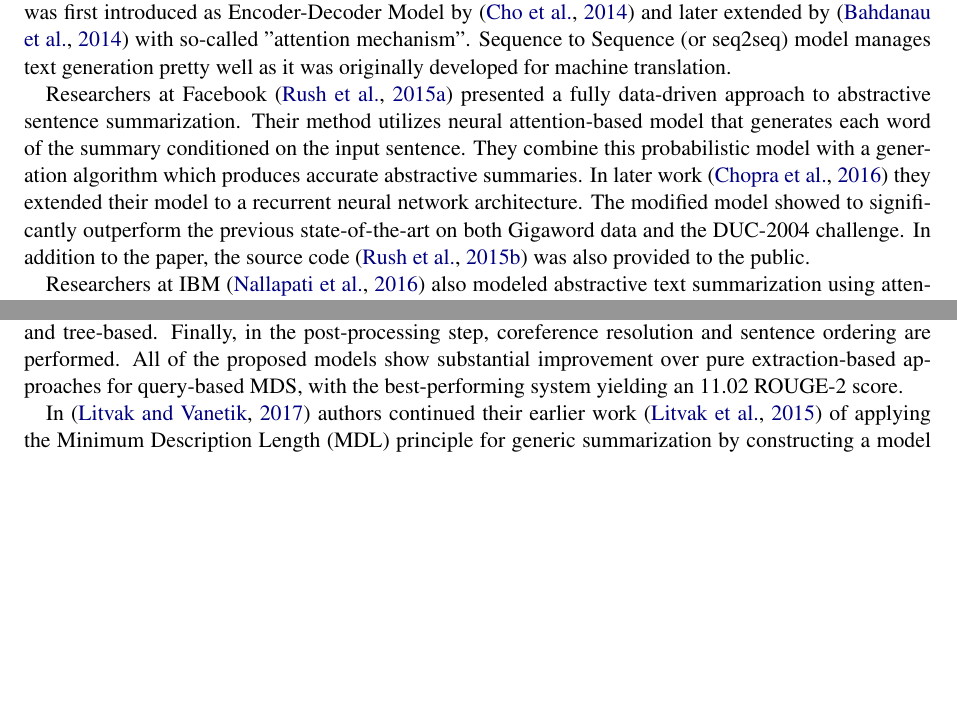
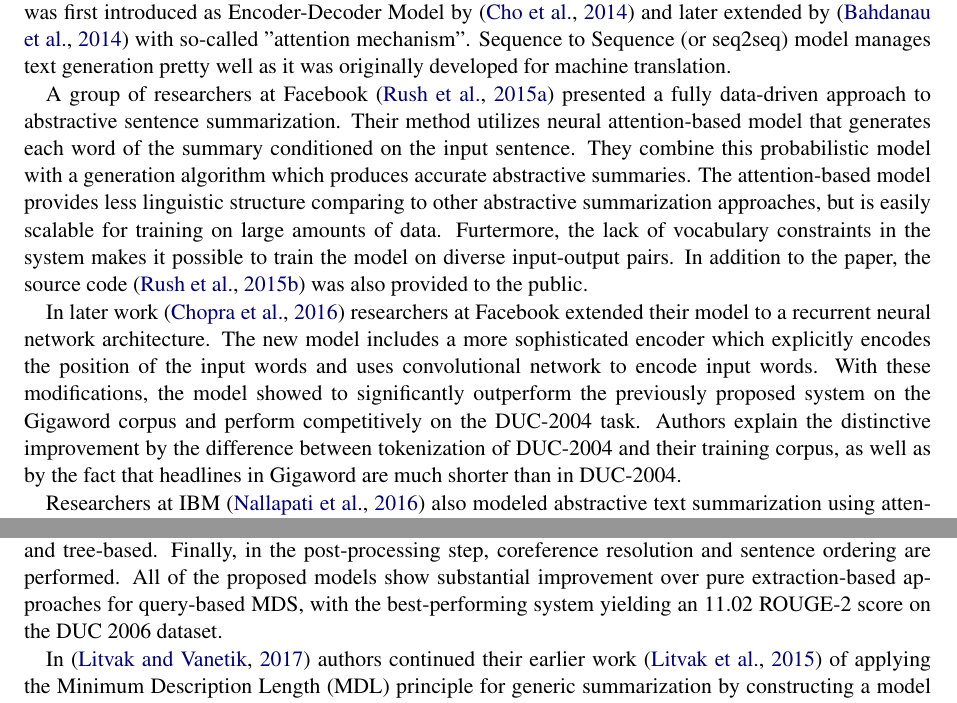
Before and after one commit to shkoderin/SummarizationReport, a LaTeX paper (acl2018.tex): two parts of pages 2 and 3 of 5, joined at a grey line, cut so that both start at the same text, the shorter picture padded with empty space. Compiled offline with pdfLaTeX.

Commit message:
additions to the abstractive methods

```diff
--- a/acl2018.tex
+++ b/acl2018.tex
@@ -96,12 +96,17 @@ Very recently, there have been several breakthroughs in abstractive text summari
 Most of the research relies on Sequence to Sequence Model \cite{sutskever2014sequence}, which was first introduced as Encoder-Decoder Model by \cite{cho2014learning} and later extended by \cite{bahdanau2014neural} with so-called "attention mechanism".
 Sequence to Sequence (or seq2seq) model manages text generation pretty well as it was originally developed for machine translation.
 
-Researchers at Facebook \cite{rush2015neural} presented a fully data-driven approach to abstractive sentence summarization.
+A group of researchers at Facebook \cite{rush2015neural} presented a fully data-driven approach to abstractive sentence summarization.
 Their method utilizes neural attention-based model that generates each word of the summary conditioned on the input sentence.
 They combine this probabilistic model with a generation algorithm which produces accurate abstractive summaries.
-In later work \cite{chopra2016abstractive} they extended their model to a recurrent neural network architecture.
-The modified model showed to significantly outperform the previous state-of-the-art on both Gigaword data and the DUC-2004 challenge.
+The attention-based model provides less linguistic structure comparing to other abstractive summarization approaches, but is easily scalable for training on large amounts of data.
+Furtermore, the lack of vocabulary constraints in the system makes it possible to train the model on diverse input-output pairs.
 In addition to the paper, the source code \cite{Namas2015Facebook} was also provided to the public.
+
+In later work \cite{chopra2016abstractive} researchers at Facebook extended their model to a recurrent neural network architecture.
+The new model includes a more sophisticated encoder which explicitly encodes the position of the input words and uses convolutional network to encode input words.
+With these modifications, the model showed to significantly outperform the previously proposed system on the Gigaword corpus and perform competitively on the DUC-2004 task.
+Authors explain the distinctive improvement by the difference between tokenization of DUC-2004 and their training corpus, as well as by the fact that headlines in Gigaword are much shorter than in DUC-2004.
 
 Researchers at IBM \cite{nallapati2016abstractive} also modeled abstractive text summarization using attentional encoder-decoder recurrent neural networks.
 To address specific problems in abstractive summarization that are not sufficiently covered by the machine translation based model, they proposed several novel models, yielding further improvement in performance.
@@ -123,7 +128,7 @@ Such summarization allows to use more sophisticated, targeted approaches that in
 For sentence ranking, authors experiment with two ranking algorithms - Support Vector Regression (SVR) \cite{mozer1997} and LambdaMART \cite{burges2007learning}.
 For sentence compression, which is the main focus of their work, they examine three different approaches to sentence-compression of their own design: rule-based, sequence-based and tree-based.
 Finally, in the post-processing step, coreference resolution and sentence ordering are performed.
-All of the proposed models show substantial improvement over pure extraction-based approaches for query-based MDS, with the best-performing system yielding an 11.02 ROUGE-2 score.
+All of the proposed models show substantial improvement over pure extraction-based approaches for query-based MDS, with the best-performing system yielding an 11.02 ROUGE-2 score on the DUC 2006 dataset.
 
 In \cite{litvak2017query} authors continued their earlier work \cite{litvak2015krimping} of applying the Minimum Description Length (MDL) principle for generic summarization by constructing a model where frequent word sets depend on the query.
 
```
Also changed, not shown: acl2018.tex (2 more changed lines), 5 other files.
